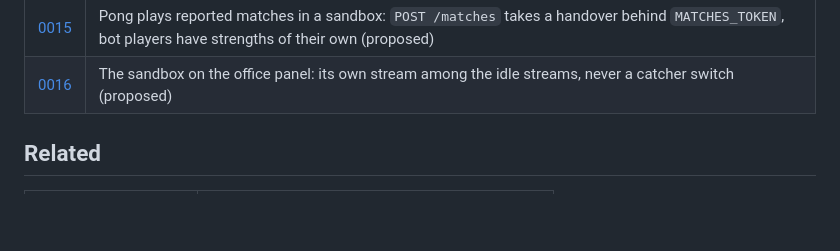
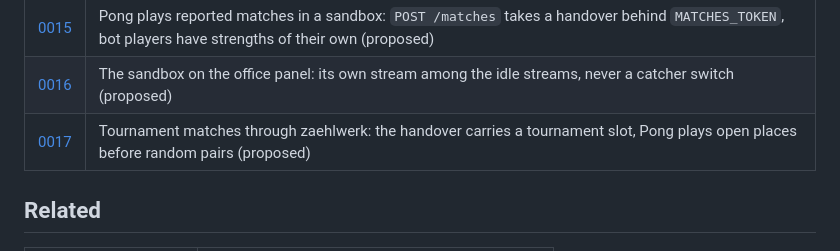
Before and after one commit to stuttgart-things/zaehlwerk, a Markdown page: README.md, the part around the change. Rendered like a GitHub page; blank space fills up the shorter version.

```diff
--- a/README.md
+++ b/README.md
@@ -1769,6 +1769,7 @@ base whose removal can prune somebody else's panel.
 | [0014](docs/adr/0014-bot-games-played-by-the-service.md) | Bot games played by the service: the physics in Go, every tab only watches through the relay |
 | [0015](docs/adr/0015-pong-plays-reported-matches.md) | Pong plays reported matches in a sandbox: `POST /matches` takes a handover behind `MATCHES_TOKEN`, bot players have strengths of their own (proposed) |
 | [0016](docs/adr/0016-the-sandbox-on-the-office-panel.md) | The sandbox on the office panel: its own stream among the idle streams, never a catcher switch (proposed) |
+| [0017](docs/adr/0017-tournament-matches-through-zaehlwerk.md) | Tournament matches through zaehlwerk: the handover carries a tournament slot, Pong plays open places before random pairs (proposed) |
 
 ## Related
 
```
Also changed, not shown: CLAUDE.md (+1 -0 lines), docs/adr/0017-tournament-matches-through-zaehlwerk.md (added, +102 -0 lines).
